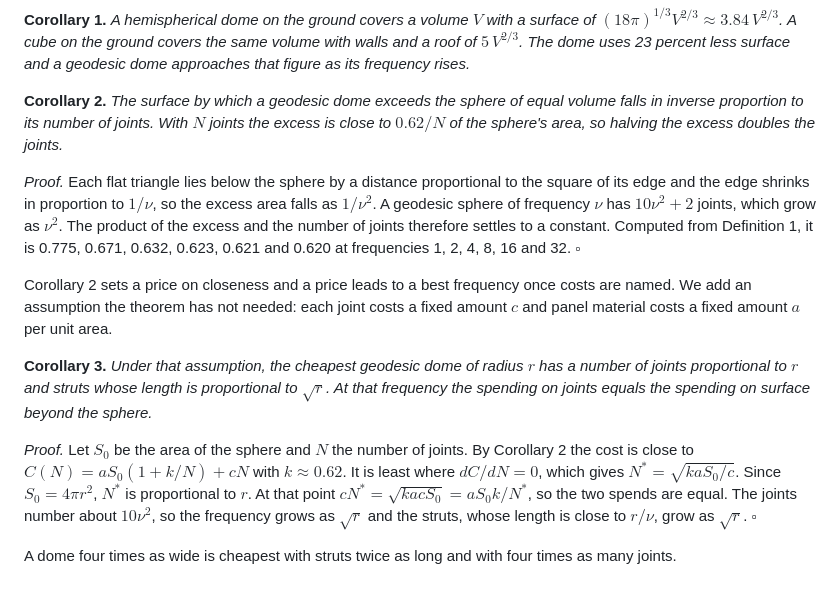
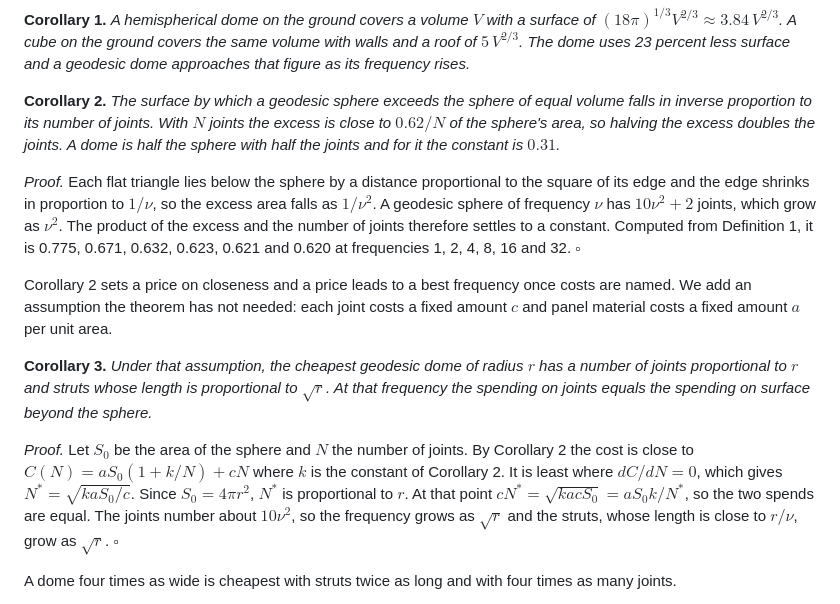
Before and after one commit to jamesxoliver/jamesoliver, a Markdown page: papers/geodesic-dome.md, the part around the change. GitHub-like rendering.

Commit message:
The Buildable Sphere: Corollary 2 stated for the full sphere, dome constant added
Co-Authored-By: Claude Fable 5.2 <noreply@anthropic.com>
Claude-Session: https://claude.ai/code/session_01FdDrmi5sWpwf2F2bdxTMFT

```diff
--- a/papers/geodesic-dome.md
+++ b/papers/geodesic-dome.md
@@ -30,7 +30,7 @@ $$S(\mathcal{P}_\nu)\to S_{\mathrm{sphere}},\qquad V(\mathcal{P}_\nu)\to V_{\mat
 
 **Corollary 1.** *A hemispherical dome on the ground covers a volume $V$ with a surface of $(18\pi)^{1/3}V^{2/3}\approx 3.84\,V^{2/3}$. A cube on the ground covers the same volume with walls and a roof of $5\,V^{2/3}$. The dome uses 23 percent less surface and a geodesic dome approaches that figure as its frequency rises.*
 
-**Corollary 2.** *The surface by which a geodesic dome exceeds the sphere of equal volume falls in inverse proportion to its number of joints. With $N$ joints the excess is close to $0.62/N$ of the sphere's area, so halving the excess doubles the joints.*
+**Corollary 2.** *The surface by which a geodesic sphere exceeds the sphere of equal volume falls in inverse proportion to its number of joints. With $N$ joints the excess is close to $0.62/N$ of the sphere's area, so halving the excess doubles the joints. A dome is half the sphere with half the joints and for it the constant is $0.31$.*
 
 *Proof.* Each flat triangle lies below the sphere by a distance proportional to the square of its edge and the edge shrinks in proportion to $1/\nu$, so the excess area falls as $1/\nu^2$. A geodesic sphere of frequency $\nu$ has $10\nu^2+2$ joints, which grow as $\nu^2$. The product of the excess and the number of joints therefore settles to a constant. Computed from Definition 1, it is 0.775, 0.671, 0.632, 0.623, 0.621 and 0.620 at frequencies 1, 2, 4, 8, 16 and 32. $\square$
 
@@ -38,7 +38,7 @@ Corollary 2 sets a price on closeness and a price leads to a best frequency once
 
 **Corollary 3.** *Under that assumption, the cheapest geodesic dome of radius $r$ has a number of joints proportional to $r$ and struts whose length is proportional to $\sqrt{r}$. At that frequency the spending on joints equals the spending on surface beyond the sphere.*
 
-*Proof.* Let $S_0$ be the area of the sphere and $N$ the number of joints. By Corollary 2 the cost is close to $C(N)=a S_0(1+k/N)+cN$ with $k\approx 0.62$. It is least where $dC/dN=0$, which gives $N^*=\sqrt{k a S_0/c}$. Since $S_0=4\pi r^2$, $N^*$ is proportional to $r$. At that point $cN^*=\sqrt{k a c S_0}=a S_0 k/N^*$, so the two spends are equal. The joints number about $10\nu^2$, so the frequency grows as $\sqrt{r}$ and the struts, whose length is close to $r/\nu$, grow as $\sqrt{r}$. $\square$
+*Proof.* Let $S_0$ be the area of the sphere and $N$ the number of joints. By Corollary 2 the cost is close to $C(N)=a S_0(1+k/N)+cN$ where $k$ is the constant of Corollary 2. It is least where $dC/dN=0$, which gives $N^*=\sqrt{k a S_0/c}$. Since $S_0=4\pi r^2$, $N^*$ is proportional to $r$. At that point $cN^*=\sqrt{k a c S_0}=a S_0 k/N^*$, so the two spends are equal. The joints number about $10\nu^2$, so the frequency grows as $\sqrt{r}$ and the struts, whose length is close to $r/\nu$, grow as $\sqrt{r}$. $\square$
 
 A dome four times as wide is cheapest with struts twice as long and with four times as many joints.
 
```
